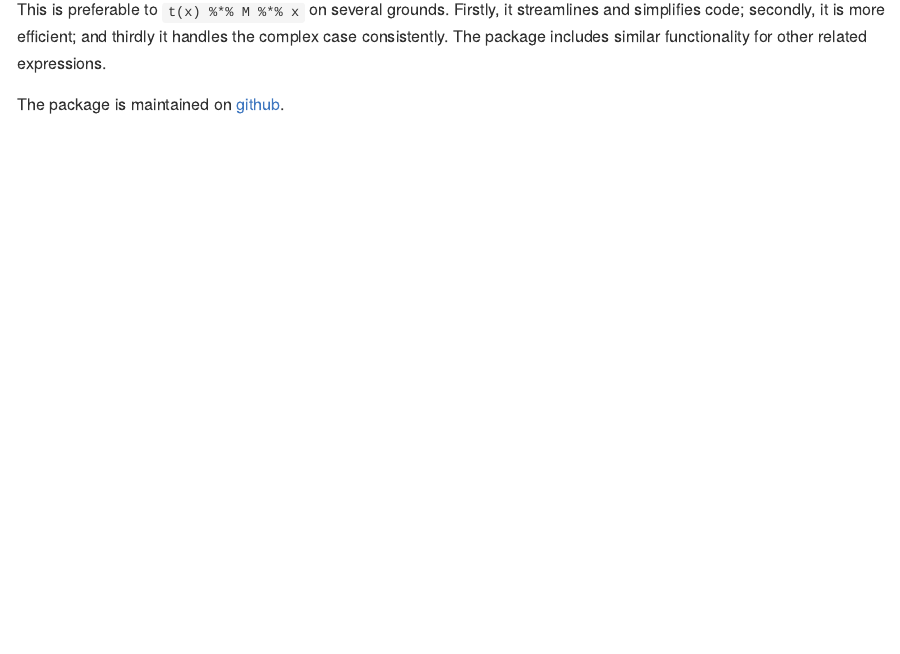
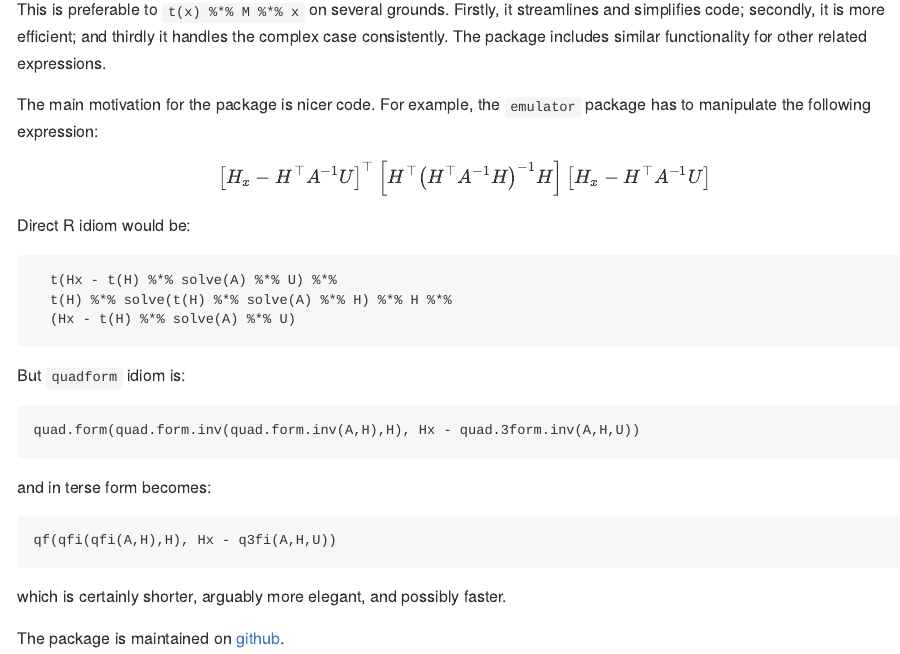
Before and after one commit to RobinHankin/quadform, an R Markdown document (README.Rmd): the page in a window 1100 px wide, from 560 px down. The pictures show the output file README.md that the author committed with the source, drawn offline in the style of GitHub; badge pictures from the web are left out.

Commit message:
terse forms

````diff
--- a/README.Rmd
+++ b/README.Rmd
@@ -44,5 +44,37 @@ it streamlines and simplifies code; secondly, it is more efficient;
 and thirdly it handles the complex case consistently.  The package
 includes similar functionality for other related expressions.
 
+The main motivation for the package is nicer code.  For example, the
+`emulator` package has to manipulate the following expression:
+
+\[
+\left[H_x-H^\top A^{-1}U\right]^\top
+\left[H^\top\left(H^\top A^{-1}H\right)^{-1}H\right]
+\left[H_x-H^\top A^{-1}U\right]
+\]
+
+Direct R idiom would be:
+
+```
+  t(Hx - t(H) %*% solve(A) %*% U) %*%
+  t(H) %*% solve(t(H) %*% solve(A) %*% H) %*% H %*%
+  (Hx - t(H) %*% solve(A) %*% U)
+```
+
+But `quadform` idiom is:
+
+```
+quad.form(quad.form.inv(quad.form.inv(A,H),H), Hx - quad.3form.inv(A,H,U))
+```
+
+and in terse form becomes:
+
+```
+qf(qfi(qfi(A,H),H), Hx - q3fi(A,H,U))
+```
+
+
+which is certainly shorter, arguably more elegant, and possibly faster.
+
 The package is maintained on
 [github](https://github.com/RobinHankin/quadform).
````
Also changed, not shown: R/quadform.R (+15 -0 lines), README.md, 3 other files.
